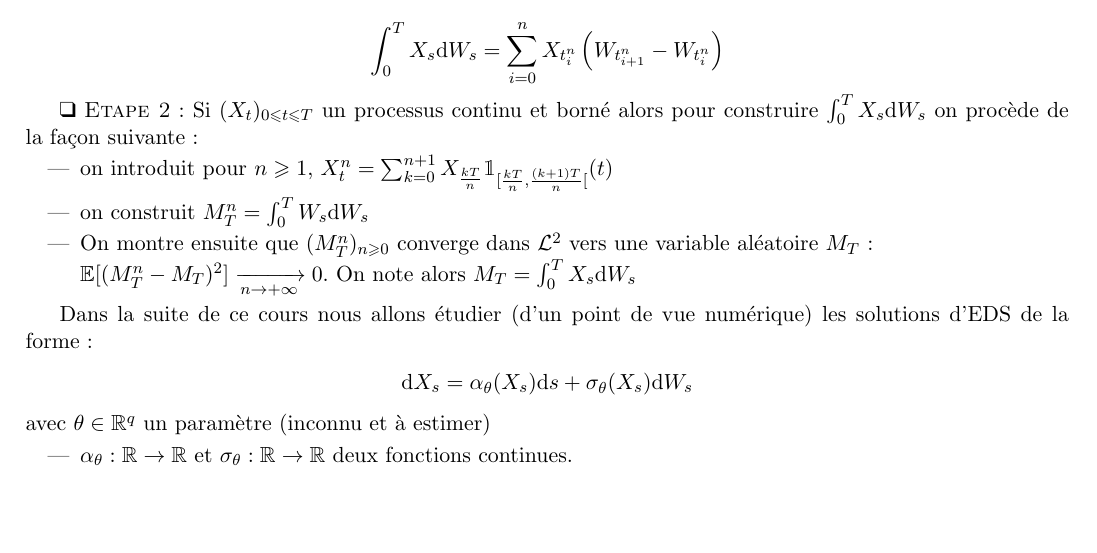
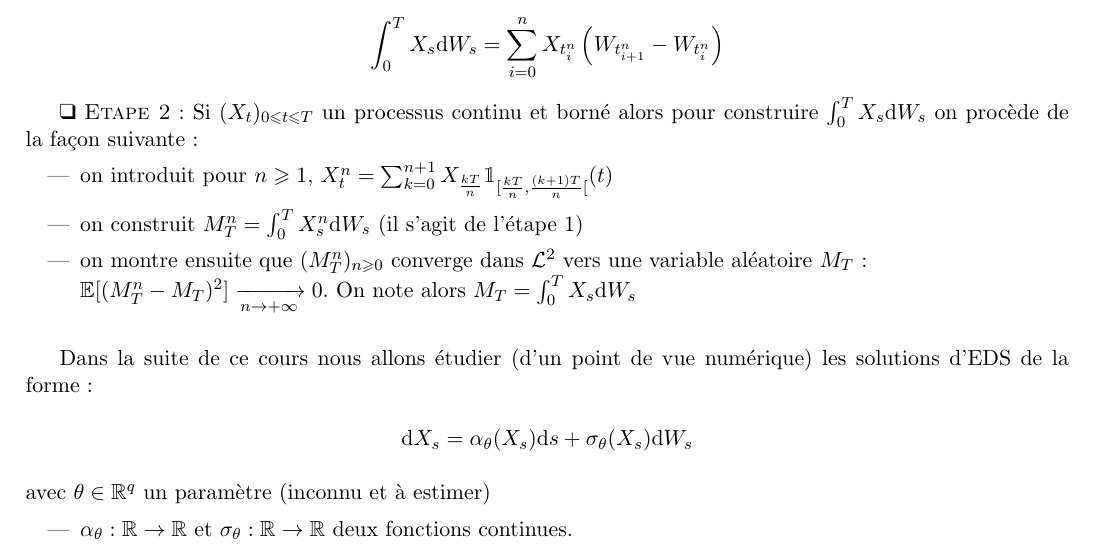
Before and after one commit to odulcy/StochasticProcess, a LaTeX book (cours.tex): part of page 12 of 30, cut so that both start at the same text, the shorter picture padded with empty space. Compiled offline with pdfLaTeX.

Commit message:
Correction coquille construction intégrale stochastique

```diff
--- a/cours.tex
+++ b/cours.tex
@@ -400,11 +400,12 @@ avec $X_{t_i^n}$ une variable aléatoire, $\F_{t_i^n}$ mesurable (où $\F_{t_i^n
 \ptitle{Etape 2} : Si $(X_t)_{0\leq t \leq T}$ un processus continu et borné alors pour construire $ \int_{0}^{T} X_s \der W_s$ on procède de la façon suivante :
 \begin{itemize}
   \item on introduit pour $n \geq 1$, $X_t^n = \sum_{k=0}^{n+1} X_{ \frac{kT}{n}} \mathbbm{1}_{[ \frac{kT}{n}, \frac{(k+1)T}{n} [}(t)$
-    \item on construit $M_T^n = \int_{0}^{T} W_s \der W_s$
-    \item On montre ensuite que $(M_T^n)_{n\geq 0}$ converge dans $\mathcal{L}^2$ vers une variable aléatoire $M_T$ : \\
+  \item on construit $M_T^n = \int_{0}^{T} X_s^n \der W_s$ (il s'agit de l'étape 1)
+    \item on montre ensuite que $(M_T^n)_{n\geq 0}$ converge dans $\mathcal{L}^2$ vers une variable aléatoire $M_T$ : \\
       $\E[(M_T^n - M_T)^2] \xrightarrow[n\to +\infty]{} 0$. On note alors $M_T = \int_{0}^{T} X_s \der W_s$
 \end{itemize}
 
+\vspace{0.4cm}
 Dans la suite de ce cours nous allons étudier (d'un point de vue numérique) les solutions d'EDS de la forme :
 \begin{equation*}
   \label{eq-eds}
```
Also changed, not shown: cours.pdf.
